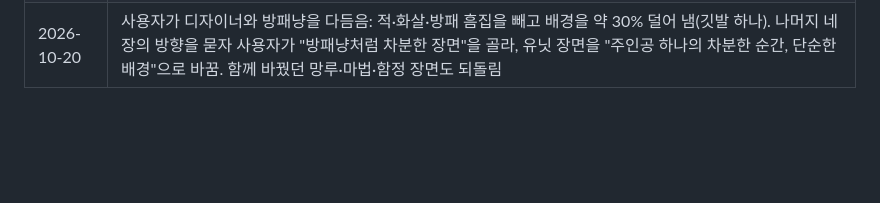
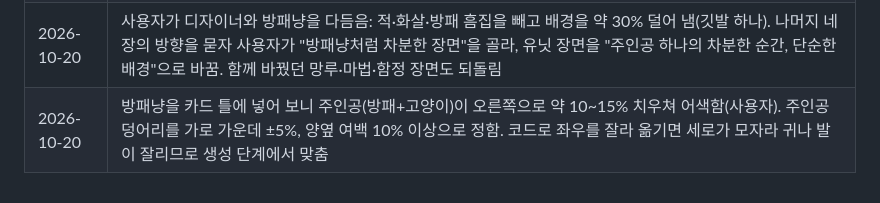
Before and after one commit to Proid97/Project_catfantagy, a Markdown page: docs/project-context.md, the part around the change. GitHub-like rendering; blank space fills up the shorter version.

```diff
--- a/docs/project-context.md
+++ b/docs/project-context.md
@@ -345,3 +345,4 @@ iPad에서 설계를 확인할 수 있게 만든 1차입니다. 판 생성은 So
 | 2026-10-20 | PR #13 다섯 색 검수 통과: 칸 차이 최대 3px, 색 편차 2 이하. 실제 틀 위에 코드 글자를 얹어 칸 좌표를 실측값으로 맞춤(가장 긴 글도 넘치지 않음). 빌드 처리(750×1050 축소·안쪽 알파 채움)는 게임에 카드 화면을 붙일 때 넣음 |
 | 2026-10-20 | PR #14 방패냥 첫 장 검토 뒤 사용자 결정: 같은 종족도 유닛마다 외형(털색·체형·장비)을 다르게, 유닛 일러스트는 더 전투적인 순간으로. 종족은 옷의 공통 색으로 알아봄. 유닛 15종 외형 권장안(임시)과 전투 장면으로 요청서를 고침 |
 | 2026-10-20 | 사용자가 디자이너와 방패냥을 다듬음: 적·화살·방패 흠집을 빼고 배경을 약 30% 덜어 냄(깃발 하나). 나머지 네 장의 방향을 묻자 사용자가 "방패냥처럼 차분한 장면"을 골라, 유닛 장면을 "주인공 하나의 차분한 순간, 단순한 배경"으로 바꿈. 함께 바꿨던 망루·마법·함정 장면도 되돌림 |
+| 2026-10-20 | 방패냥을 카드 틀에 넣어 보니 주인공(방패+고양이)이 오른쪽으로 약 10~15% 치우쳐 어색함(사용자). 주인공 덩어리를 가로 가운데 ±5%, 양옆 여백 10% 이상으로 정함. 코드로 좌우를 잘라 옮기면 세로가 모자라 귀나 발이 잘리므로 생성 단계에서 맞춤 |
```
Also changed, not shown: docs/game-design.md (+1 -1 lines).
